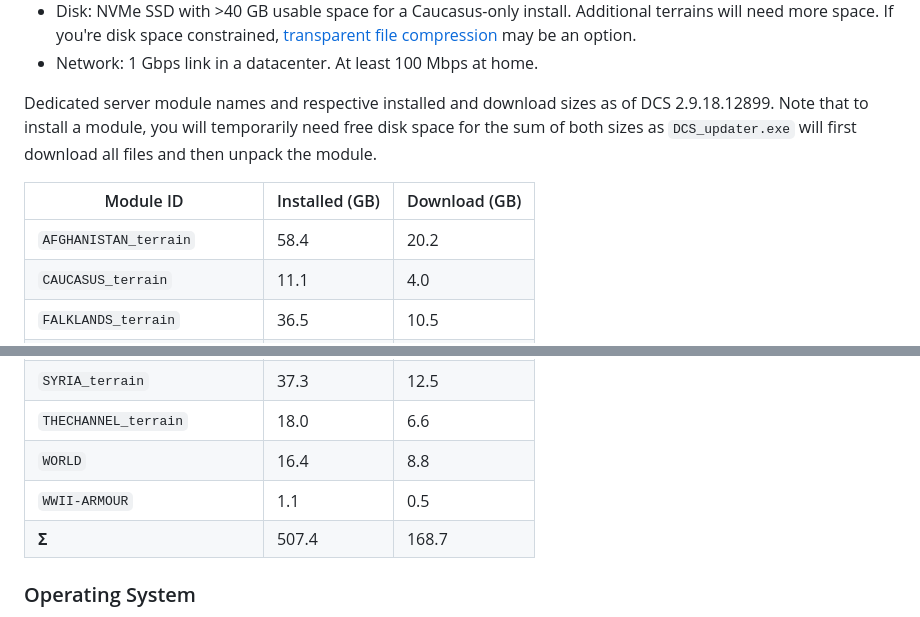
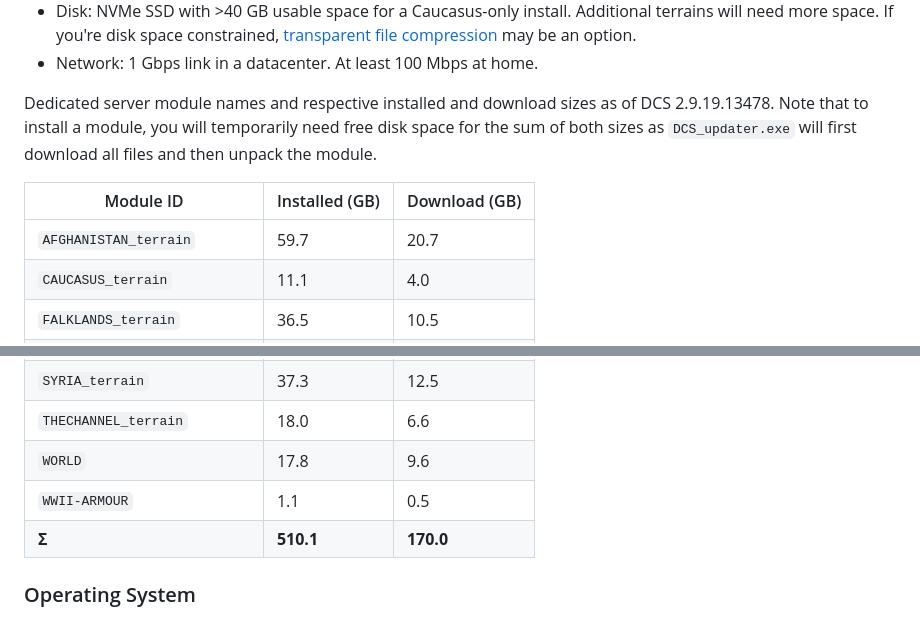
Before and after one commit to ActiumDev/dcs-server-wine, a Markdown page: README.md, 2 parts joined by grey strips. Rendered like a GitHub page.

Commit message:
update module table for DCS 2.9.19.13478

```diff
--- a/README.md
+++ b/README.md
@@ -48,13 +48,14 @@ Do not attempt the installation if you lack the required fundamentals!
 * Network: 1 Gbps link in a datacenter. At least 100 Mbps at home.
 
 Dedicated server module names and respective installed and download sizes as of
-DCS 2.9.18.12899. Note that to install a module, you will temporarily need free
+DCS 2.9.19.13478. Note that to install a module, you will temporarily need free
 disk space for the sum of both sizes as `DCS_updater.exe` will first download
 all files and then unpack the module.
 
+
 | Module ID                    | Installed (GB) | Download (GB) |
 | ---------------------------- | -------------- | ------------- |
-| `AFGHANISTAN_terrain`        |           58.4 |          20.2 |
+| `AFGHANISTAN_terrain`        |           59.7 |          20.7 |
 | `CAUCASUS_terrain`           |           11.1 |           4.0 |
 | `FALKLANDS_terrain`          |           36.5 |          10.5 |
 | `GERMANYCW_terrain`          |           73.9 |          24.7 |
@@ -69,9 +70,9 @@ all files and then unpack the module.
 | `SUPERCARRIER`               |            0.2 |           0.1 |
 | `SYRIA_terrain`              |           37.3 |          12.5 |
 | `THECHANNEL_terrain`         |           18.0 |           6.6 |
-| `WORLD`                      |           16.4 |           8.8 |
+| `WORLD`                      |           17.8 |           9.6 |
 | `WWII-ARMOUR`                |            1.1 |           0.5 |
-| **Σ**                        |          507.4 |         168.7 |
+| **Σ**                        |      **510.1** |     **170.0** |
 
 ### Operating System
 
```
